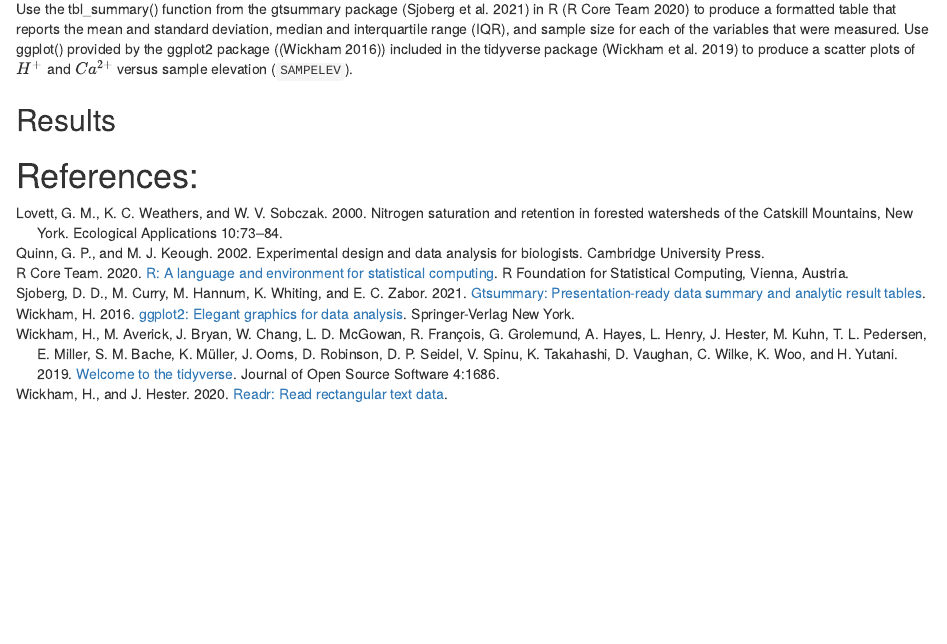
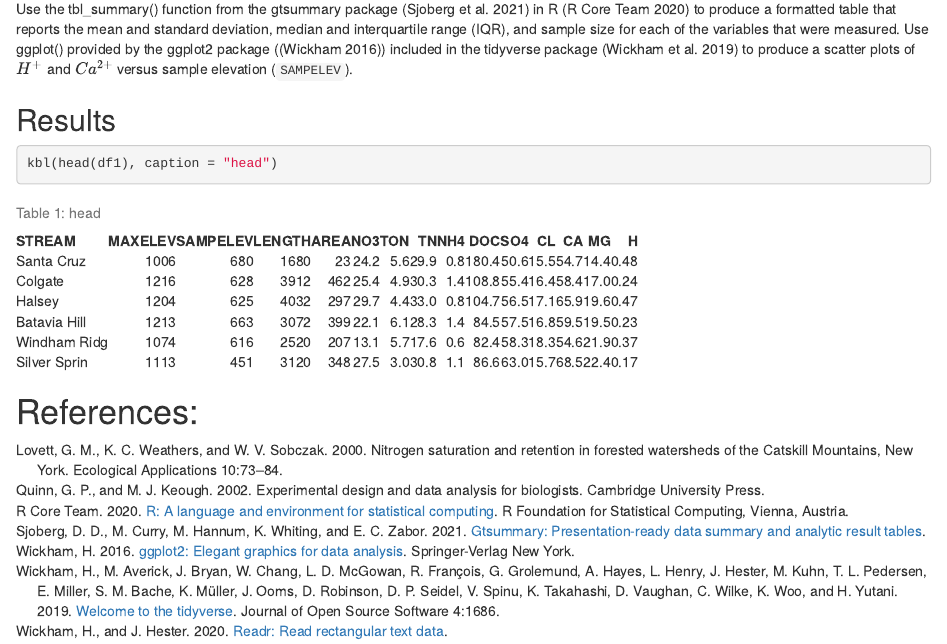
Before and after one commit to thm181/GAE1, an R Markdown document (GAE1.Rmd): the page in a window 1100 px wide, from 2690 px down. Rendered offline with R 4.5, knitr and Pandoc, with nearby package versions; some code elsewhere in the file could not run offline.

Commit message:
New commit

````diff
--- a/GAE1.Rmd
+++ b/GAE1.Rmd
@@ -109,7 +109,7 @@ Use the tbl_summary() function from the gtsummary package [@R-gtsummary] in R [@
 ## Results
 
 ```{r Tab1}
-
+kbl(head(df1), caption = "head")
 
 ```
 
````
